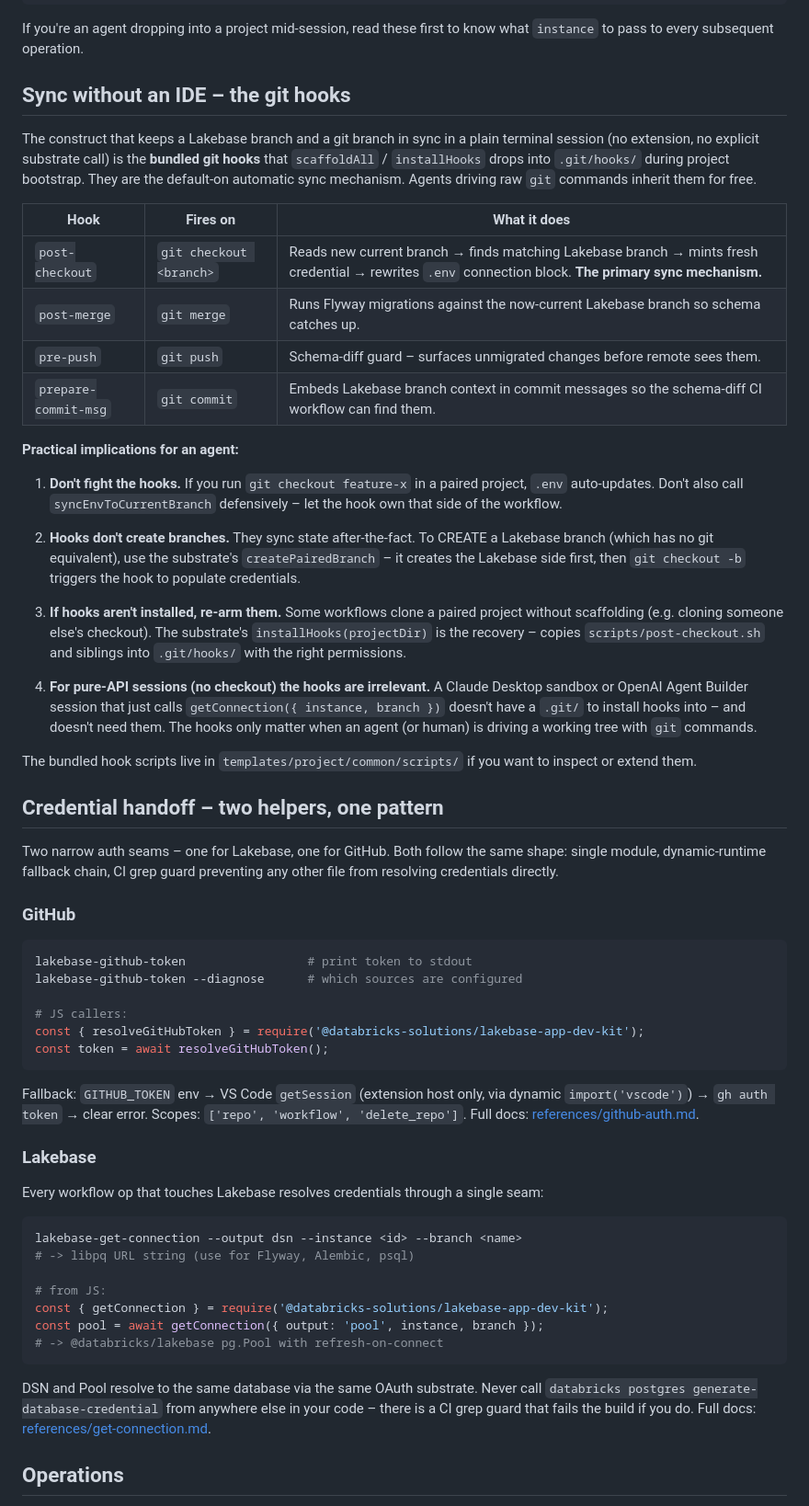
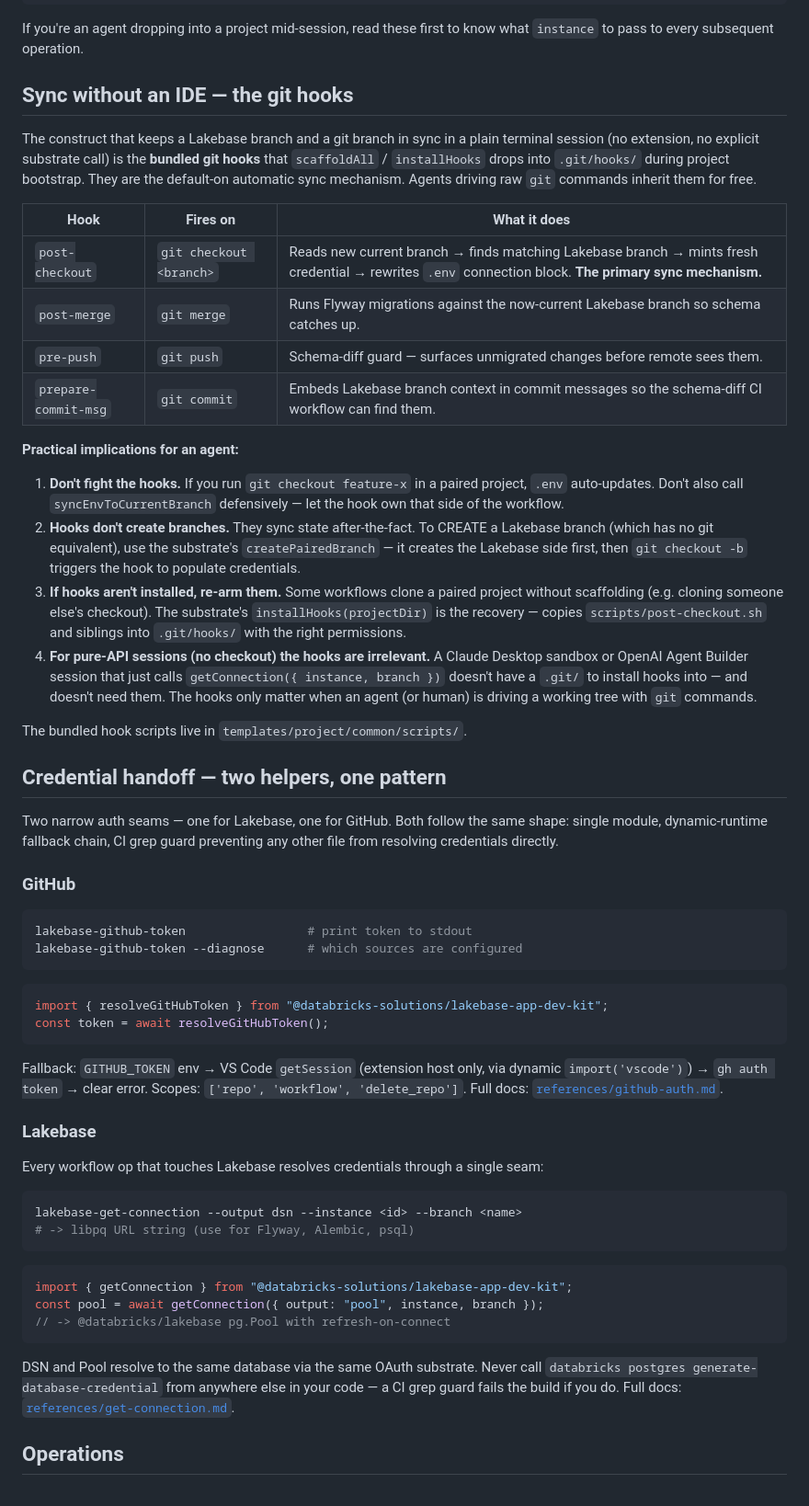
Before and after one commit to databricks-solutions/lakebase-scm-utils, a Markdown page: skills/lakebase-scm-workflows/SKILL.md, the part around one of its changes. Shown at 92% size. GitHub-like rendering.

````diff
--- a/skills/lakebase-scm-workflows/SKILL.md
+++ b/skills/lakebase-scm-workflows/SKILL.md
@@ -69,7 +45,7 @@ LAKEBASE_PROJECT_ID=my-app
 
 If you're an agent dropping into a project mid-session, read these first to know what `instance` to pass to every subsequent operation.
 
-## Sync without an IDE – the git hooks
+## Sync without an IDE — the git hooks
 
 The construct that keeps a Lakebase branch and a git branch in sync in a plain terminal session (no extension, no explicit substrate call) is the **bundled git hooks** that `scaffoldAll` / `installHooks` drops into `.git/hooks/` during project bootstrap. They are the default-on automatic sync mechanism. Agents driving raw `git` commands inherit them for free.
 
@@ -77,37 +53,35 @@ The construct that keeps a Lakebase branch and a git branch in sync in a plain t
 |---|---|---|
 | `post-checkout` | `git checkout <branch>` | Reads new current branch → finds matching Lakebase branch → mints fresh credential → rewrites `.env` connection block. **The primary sync mechanism.** |
 | `post-merge` | `git merge` | Runs Flyway migrations against the now-current Lakebase branch so schema catches up. |
-| `pre-push` | `git push` | Schema-diff guard – surfaces unmigrated changes before remote sees them. |
+| `pre-push` | `git push` | Schema-diff guard — surfaces unmigrated changes before remote sees them. |
 | `prepare-commit-msg` | `git commit` | Embeds Lakebase branch context in commit messages so the schema-diff CI workflow can find them. |
 
 **Practical implications for an agent:**
 
-1. **Don't fight the hooks.** If you run `git checkout feature-x` in a paired project, `.env` auto-updates. Don't also call `syncEnvToCurrentBranch` defensively – let the hook own that side of the workflow.
+1. **Don't fight the hooks.** If you run `git checkout feature-x` in a paired project, `.env` auto-updates. Don't also call `syncEnvToCurrentBranch` defensively — let the hook own that side of the workflow.
+2. **Hooks don't create branches.** They sync state after-the-fact. To CREATE a Lakebase branch (which has no git equivalent), use the substrate's `createPairedBranch` — it creates the Lakebase side first, then `git checkout -b` triggers the hook to populate credentials.
+3. **If hooks aren't installed, re-arm them.** Some workflows clone a paired project without scaffolding (e.g. cloning someone else's checkout). The substrate's `installHooks(projectDir)` is the recovery — copies `scripts/post-checkout.sh` and siblings into `.git/hooks/` with the right permissions.
+4. **For pure-API sessions (no checkout) the hooks are irrelevant.** A Claude Desktop sandbox or OpenAI Agent Builder session that just calls `getConnection({ instance, branch })` doesn't have a `.git/` to install hooks into — and doesn't need them. The hooks only matter when an agent (or human) is driving a working tree with `git` commands.
 
-2. **Hooks don't create branches.** They sync state after-the-fact. To CREATE a Lakebase branch (which has no git equivalent), use the substrate's `createPairedBranch` – it creates the Lakebase side first, then `git checkout -b` triggers the hook to populate credentials.
+The bundled hook scripts live in `templates/project/common/scripts/`.
 
-3. **If hooks aren't installed, re-arm them.** Some workflows clone a paired project without scaffolding (e.g. cloning someone else's checkout). The substrate's `installHooks(projectDir)` is the recovery – copies `scripts/post-checkout.sh` and siblings into `.git/hooks/` with the right permissions.
+## Credential handoff — two helpers, one pattern
 
-4. **For pure-API sessions (no checkout) the hooks are irrelevant.** A Claude Desktop sandbox or OpenAI Agent Builder session that just calls `getConnection({ instance, branch })` doesn't have a `.git/` to install hooks into – and doesn't need them. The hooks only matter when an agent (or human) is driving a working tree with `git` commands.
-
-The bundled hook scripts live in `templates/project/common/scripts/` if you want to inspect or extend them.
-
-## Credential handoff – two helpers, one pattern
-
-Two narrow auth seams – one for Lakebase, one for GitHub. Both follow the same shape: single module, dynamic-runtime fallback chain, CI grep guard preventing any other file from resolving credentials directly.
+Two narrow auth seams — one for Lakebase, one for GitHub. Both follow the same shape: single module, dynamic-runtime fallback chain, CI grep guard preventing any other file from resolving credentials directly.
 
 ### GitHub
 
 ```bash
 lakebase-github-token                 # print token to stdout
 lakebase-github-token --diagnose      # which sources are configured
+```
 
-# JS callers:
-const { resolveGitHubToken } = require('@databricks-solutions/lakebase-app-dev-kit');
+```ts
+import { resolveGitHubToken } from "@databricks-solutions/lakebase-app-dev-kit";
 const token = await resolveGitHubToken();
 ```
 
-Fallback: `GITHUB_TOKEN` env → VS Code `getSession` (extension host only, via dynamic `import('vscode')`) → `gh auth token` → clear error. Scopes: `['repo', 'workflow', 'delete_repo']`. Full docs: [references/github-auth.md](references/github-auth.md).
+Fallback: `GITHUB_TOKEN` env → VS Code `getSession` (extension host only, via dynamic `import('vscode')`) → `gh auth token` → clear error. Scopes: `['repo', 'workflow', 'delete_repo']`. Full docs: [`references/github-auth.md`](references/github-auth.md).
 
 ### Lakebase
 
@@ -116,14 +90,15 @@ Every workflow op that touches Lakebase resolves credentials through a single se
 ```bash
 lakebase-get-connection --output dsn --instance <id> --branch <name>
 # -> libpq URL string (use for Flyway, Alembic, psql)
-
-# from JS:
-const { getConnection } = require('@databricks-solutions/lakebase-app-dev-kit');
-const pool = await getConnection({ output: 'pool', instance, branch });
-# -> @databricks/lakebase pg.Pool with refresh-on-connect
 ```
 
-DSN and Pool resolve to the same database via the same OAuth substrate. Never call `databricks postgres generate-database-credential` from anywhere else in your code – there is a CI grep guard that fails the build if you do. Full docs: [references/get-connection.md](references/get-connection.md).
+```ts
+import { getConnection } from "@databricks-solutions/lakebase-app-dev-kit";
+const pool = await getConnection({ output: "pool", instance, branch });
+// -> @databricks/lakebase pg.Pool with refresh-on-connect
+```
+
+DSN and Pool resolve to the same database via the same OAuth substrate. Never call `databricks postgres generate-database-credential` from anywhere else in your code — a CI grep guard fails the build if you do. Full docs: [`references/get-connection.md`](references/get-connection.md).
 
 ## Operations
 
````
Also changed, not shown: other parts of skills/lakebase-scm-workflows/SKILL.md (+166 -110 lines), skills/lakebase-scm-workflows/README.md (added, +148 -0 lines).
